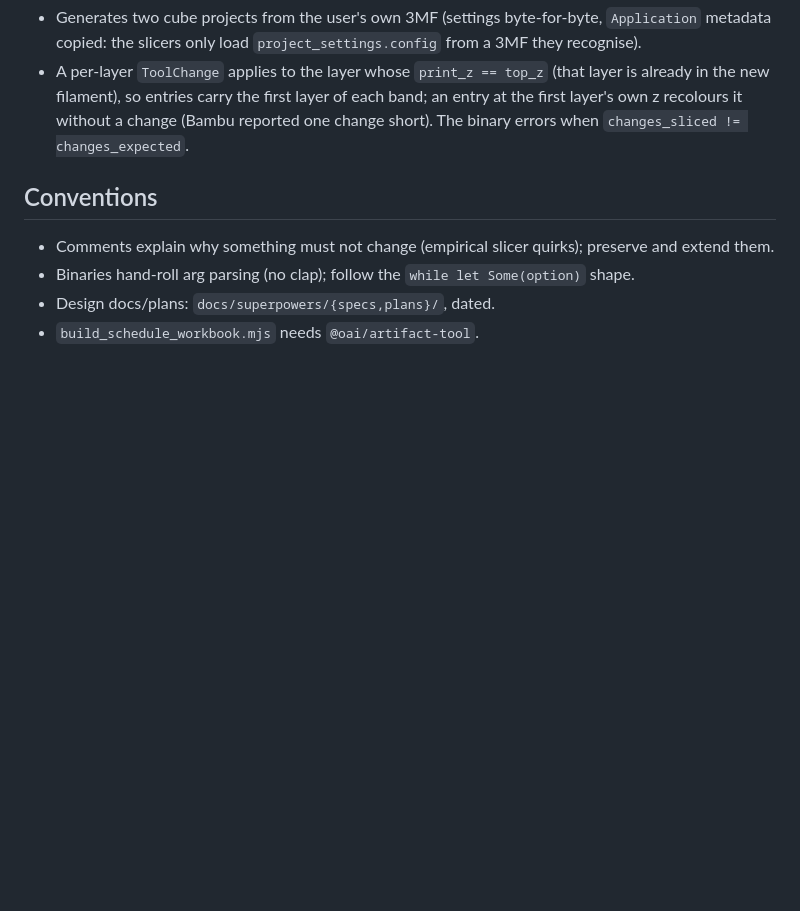
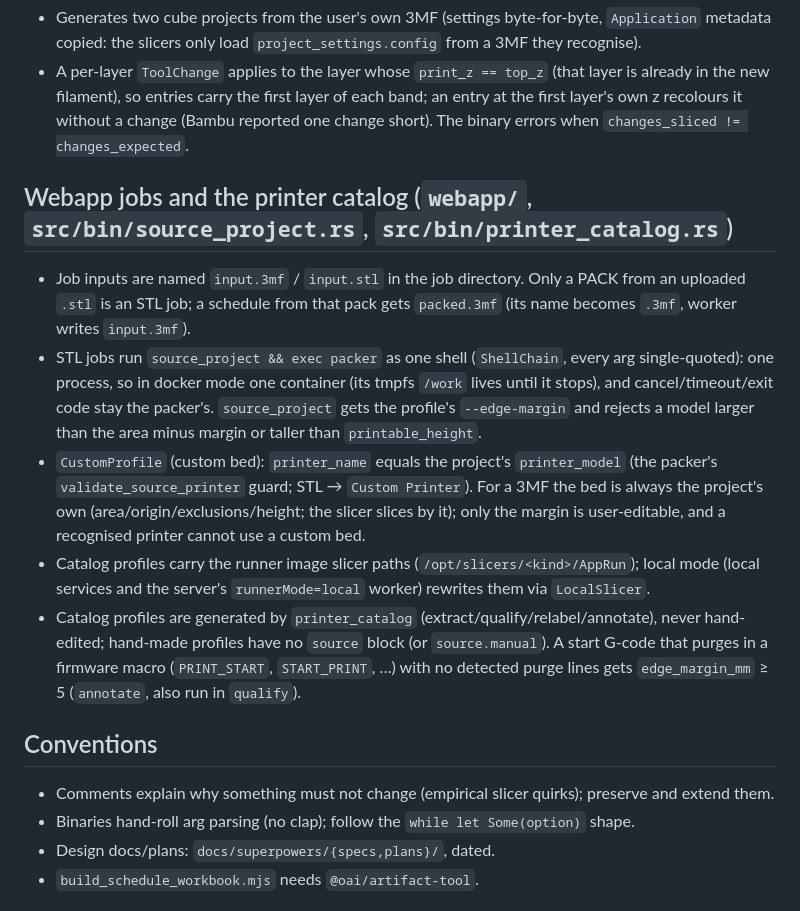
Before and after one commit to petrpopov/goat_packer, a Markdown page: CLAUDE.md, the part around the change. GitHub-like rendering; blank space fills up the shorter version.

Commit message:
CLAUDE.md: webapp job and printer catalog invariants
Co-Authored-By: Claude Opus 5.5 <noreply@anthropic.com>

```diff
--- a/CLAUDE.md
+++ b/CLAUDE.md
@@ -56,6 +56,14 @@ Tests must stay self-contained: generated temp data or `tests/fixtures/` only; n
 - Generates two cube projects from the user's own 3MF (settings byte-for-byte, `Application` metadata copied: the slicers only load `project_settings.config` from a 3MF they recognise).
 - A per-layer `ToolChange` applies to the layer whose `print_z == top_z` (that layer is already in the new filament), so entries carry the first layer of each band; an entry at the first layer's own z recolours it without a change (Bambu reported one change short). The binary errors when `changes_sliced != changes_expected`.
 
+## Webapp jobs and the printer catalog (`webapp/`, `src/bin/source_project.rs`, `src/bin/printer_catalog.rs`)
+
+- Job inputs are named `input.3mf` / `input.stl` in the job directory. Only a PACK from an uploaded `.stl` is an STL job; a schedule from that pack gets `packed.3mf` (its name becomes `.3mf`, worker writes `input.3mf`).
+- STL jobs run `source_project && exec packer` as one shell (`ShellChain`, every arg single-quoted): one process, so in docker mode one container (its tmpfs `/work` lives until it stops), and cancel/timeout/exit code stay the packer's. `source_project` gets the profile's `--edge-margin` and rejects a model larger than the area minus margin or taller than `printable_height`.
+- `CustomProfile` (custom bed): `printer_name` equals the project's `printer_model` (the packer's `validate_source_printer` guard; STL → `Custom Printer`). For a 3MF the bed is always the project's own (area/origin/exclusions/height; the slicer slices by it); only the margin is user-editable, and a recognised printer cannot use a custom bed.
+- Catalog profiles carry the runner image slicer paths (`/opt/slicers/<kind>/AppRun`); local mode (local services and the server's `runnerMode=local` worker) rewrites them via `LocalSlicer`.
+- Catalog profiles are generated by `printer_catalog` (extract/qualify/relabel/annotate), never hand-edited; hand-made profiles have no `source` block (or `source.manual`). A start G-code that purges in a firmware macro (`PRINT_START`, `START_PRINT`, …) with no detected purge lines gets `edge_margin_mm` ≥ 5 (`annotate`, also run in `qualify`).
+
 ## Conventions
 
 - Comments explain why something must not change (empirical slicer quirks); preserve and extend them.
```
